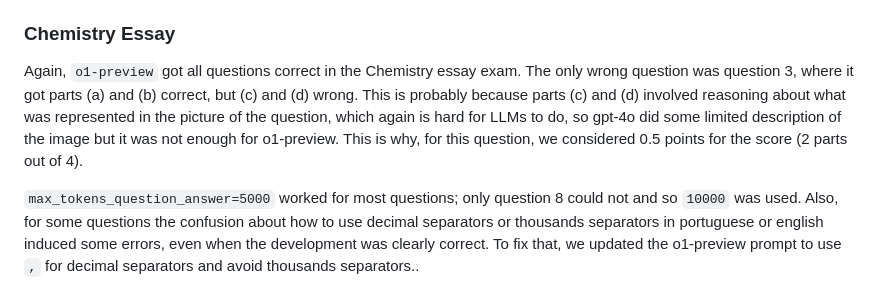
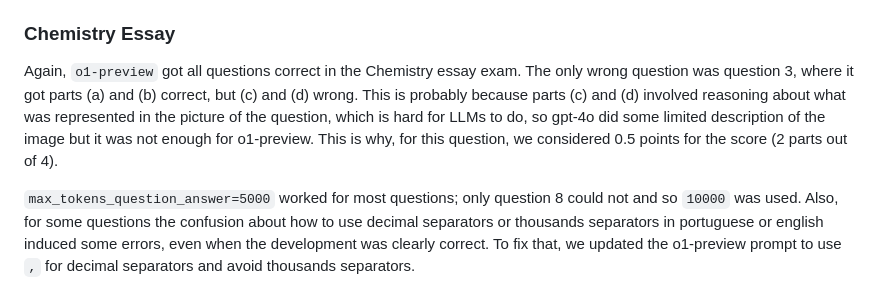
Before and after one commit to lgabs/gpt-resolve, a Markdown page: exams/ita_2025/report.md, the part around the change. Rendered like a GitHub page.

Commit message:
typo in report

```diff
--- a/exams/ita_2025/report.md
+++ b/exams/ita_2025/report.md
@@ -38,6 +38,6 @@ For almost of all questions, `max_tokens_question_description=400` and `max_toke
 
 ### Chemistry Essay
 
-Again, `o1-preview` got all questions correct in the Chemistry essay exam. The only wrong question was question 3, where it got parts (a) and (b) correct, but (c) and (d) wrong. This is probably because parts (c) and (d) involved reasoning about what was represented in the picture of the question, which again is hard for LLMs to do, so gpt-4o did some limited description of the image but it was not enough for o1-preview. This is why, for this question, we considered 0.5 points for the score (2 parts out of 4).
+Again, `o1-preview` got all questions correct in the Chemistry essay exam. The only wrong question was question 3, where it got parts (a) and (b) correct, but (c) and (d) wrong. This is probably because parts (c) and (d) involved reasoning about what was represented in the picture of the question, which is hard for LLMs to do, so gpt-4o did some limited description of the image but it was not enough for o1-preview. This is why, for this question, we considered 0.5 points for the score (2 parts out of 4).
 
-`max_tokens_question_answer=5000` worked for most questions; only question 8 could not and so `10000` was used. Also, for some questions the confusion about how to use decimal separators or thousands separators in portuguese or english induced some errors, even when the development was clearly correct. To fix that, we updated the o1-preview prompt to use `,` for decimal separators and avoid thousands separators..
+`max_tokens_question_answer=5000` worked for most questions; only question 8 could not and so `10000` was used. Also, for some questions the confusion about how to use decimal separators or thousands separators in portuguese or english induced some errors, even when the development was clearly correct. To fix that, we updated the o1-preview prompt to use `,` for decimal separators and avoid thousands separators.
```
